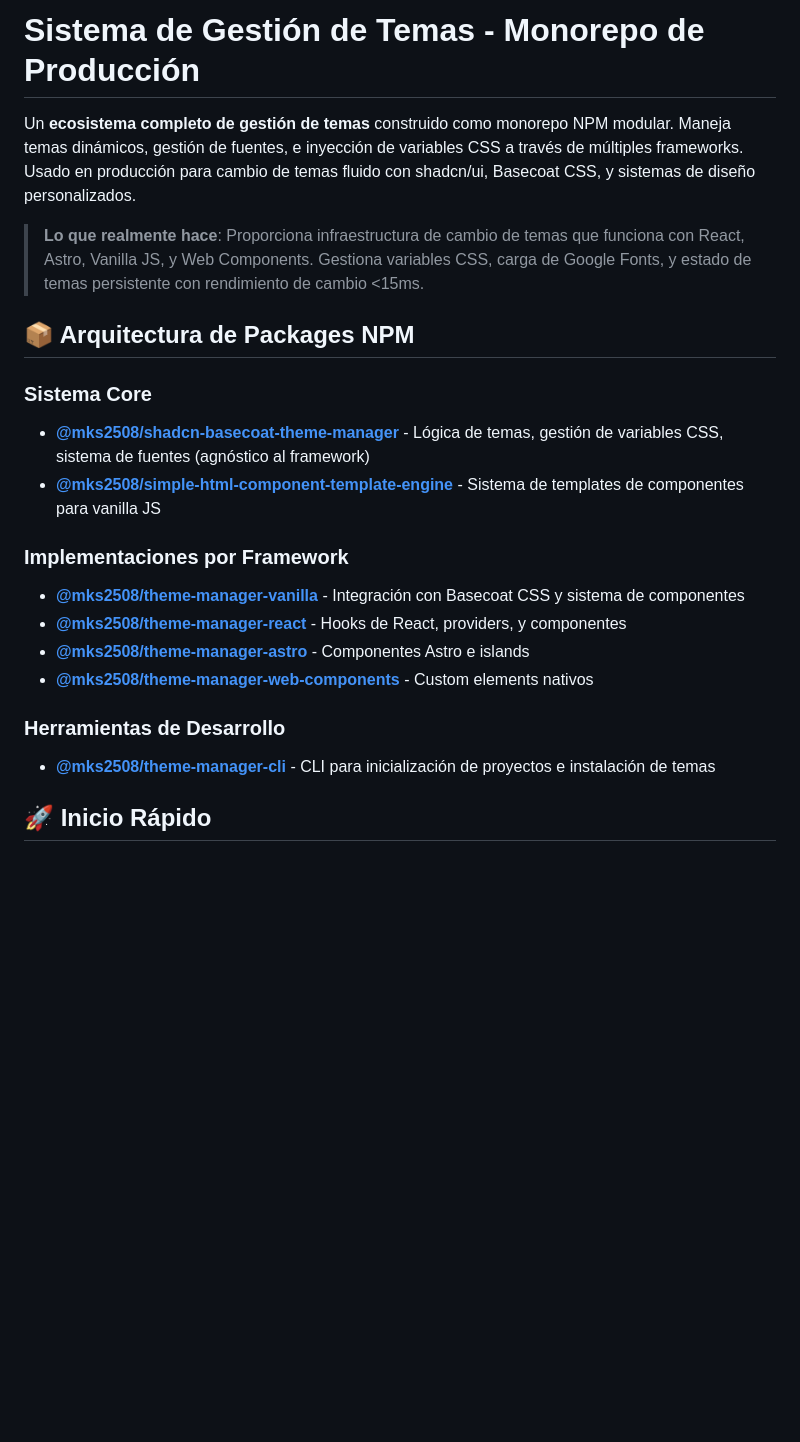
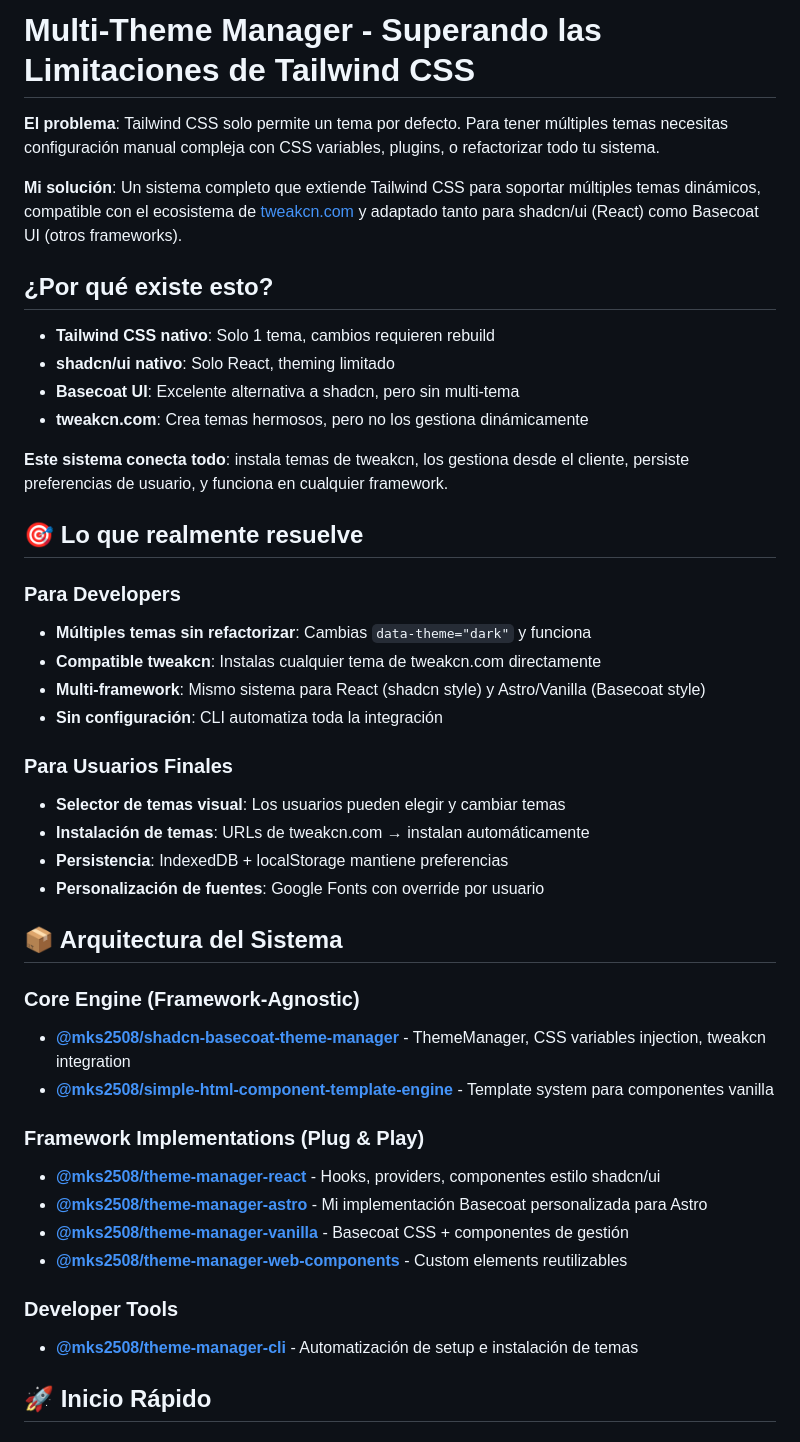
Before and after one commit to MKS2508/shadcn-basecoat-theming, a Markdown page: README.md, the part around one of its changes. Rendered like a GitHub page; blank space fills up the shorter version.

```diff
--- a/README.md
+++ b/README.md
@@ -1,23 +1,46 @@
-# Sistema de Gestión de Temas - Monorepo de Producción
+# Multi-Theme Manager - Superando las Limitaciones de Tailwind CSS
 
-Un **ecosistema completo de gestión de temas** construido como monorepo NPM modular. Maneja temas dinámicos, gestión de fuentes, e inyección de variables CSS a través de múltiples frameworks. Usado en producción para cambio de temas fluido con shadcn/ui, Basecoat CSS, y sistemas de diseño personalizados.
+**El problema**: Tailwind CSS solo permite un tema por defecto. Para tener múltiples temas necesitas configuración manual compleja con CSS variables, plugins, o refactorizar todo tu sistema.
 
-> **Lo que realmente hace**: Proporciona infraestructura de cambio de temas que funciona con React, Astro, Vanilla JS, y Web Components. Gestiona variables CSS, carga de Google Fonts, y estado de temas persistente con rendimiento de cambio <15ms.
+**Mi solución**: Un sistema completo que extiende Tailwind CSS para soportar múltiples temas dinámicos, compatible con el ecosistema de [tweakcn.com](https://tweakcn.com) y adaptado tanto para shadcn/ui (React) como Basecoat UI (otros frameworks).
 
-## 📦 Arquitectura de Packages NPM
+## ¿Por qué existe esto?
 
-### **Sistema Core**
-- **[@mks2508/shadcn-basecoat-theme-manager](packages/theme-manager-core/)** - Lógica de temas, gestión de variables CSS, sistema de fuentes (agnóstico al framework)
-- **[@mks2508/simple-html-component-template-engine](packages/template-engine/)** - Sistema de templates de componentes para vanilla JS
+- **Tailwind CSS nativo**: Solo 1 tema, cambios requieren rebuild
+- **shadcn/ui nativo**: Solo React, theming limitado
+- **Basecoat UI**: Excelente alternativa a shadcn, pero sin multi-tema
+- **tweakcn.com**: Crea temas hermosos, pero no los gestiona dinámicamente
 
-### **Implementaciones por Framework**
-- **[@mks2508/theme-manager-vanilla](packages/theme-manager-vanilla/)** - Integración con Basecoat CSS y sistema de componentes
-- **[@mks2508/theme-manager-react](packages/theme-manager-react/)** - Hooks de React, providers, y componentes
-- **[@mks2508/theme-manager-astro](packages/theme-manager-astro/)** - Componentes Astro e islands
-- **[@mks2508/theme-manager-web-components](packages/theme-manager-web-components/)** - Custom elements nativos
+**Este sistema conecta todo**: instala temas de tweakcn, los gestiona desde el cliente, persiste preferencias de usuario, y funciona en cualquier framework.
 
-### **Herramientas de Desarrollo**
-- **[@mks2508/theme-manager-cli](packages/theme-manager-init/)** - CLI para inicialización de proyectos e instalación de temas
+## 🎯 Lo que realmente resuelve
+
+### **Para Developers**
+- **Múltiples temas sin refactorizar**: Cambias `data-theme="dark"` y funciona
+- **Compatible tweakcn**: Instalas cualquier tema de tweakcn.com directamente
+- **Multi-framework**: Mismo sistema para React (shadcn style) y Astro/Vanilla (Basecoat style)
+- **Sin configuración**: CLI automatiza toda la integración
+
+### **Para Usuarios Finales**
+- **Selector de temas visual**: Los usuarios pueden elegir y cambiar temas
+- **Instalación de temas**: URLs de tweakcn.com → instalan automáticamente
+- **Persistencia**: IndexedDB + localStorage mantiene preferencias
+- **Personalización de fuentes**: Google Fonts con override por usuario
+
+## 📦 Arquitectura del Sistema
+
+### **Core Engine** (Framework-Agnostic)
+- **[@mks2508/shadcn-basecoat-theme-manager](packages/theme-manager-core/)** - ThemeManager, CSS variables injection, tweakcn integration
+- **[@mks2508/simple-html-component-template-engine](packages/template-engine/)** - Template system para componentes vanilla
+
+### **Framework Implementations** (Plug & Play)
+- **[@mks2508/theme-manager-react](packages/theme-manager-react/)** - Hooks, providers, componentes estilo shadcn/ui
+- **[@mks2508/theme-manager-astro](packages/theme-manager-astro/)** - Mi implementación Basecoat personalizada para Astro
+- **[@mks2508/theme-manager-vanilla](packages/theme-manager-vanilla/)** - Basecoat CSS + componentes de gestión
+- **[@mks2508/theme-manager-web-components](packages/theme-manager-web-components/)** - Custom elements reutilizables
+
+### **Developer Tools**
+- **[@mks2508/theme-manager-cli](packages/theme-manager-init/)** - Automatización de setup e instalación de temas
 
 ## 🚀 Inicio Rápido
 
```
Also changed, not shown: other parts of README.md (+98 -41 lines).
